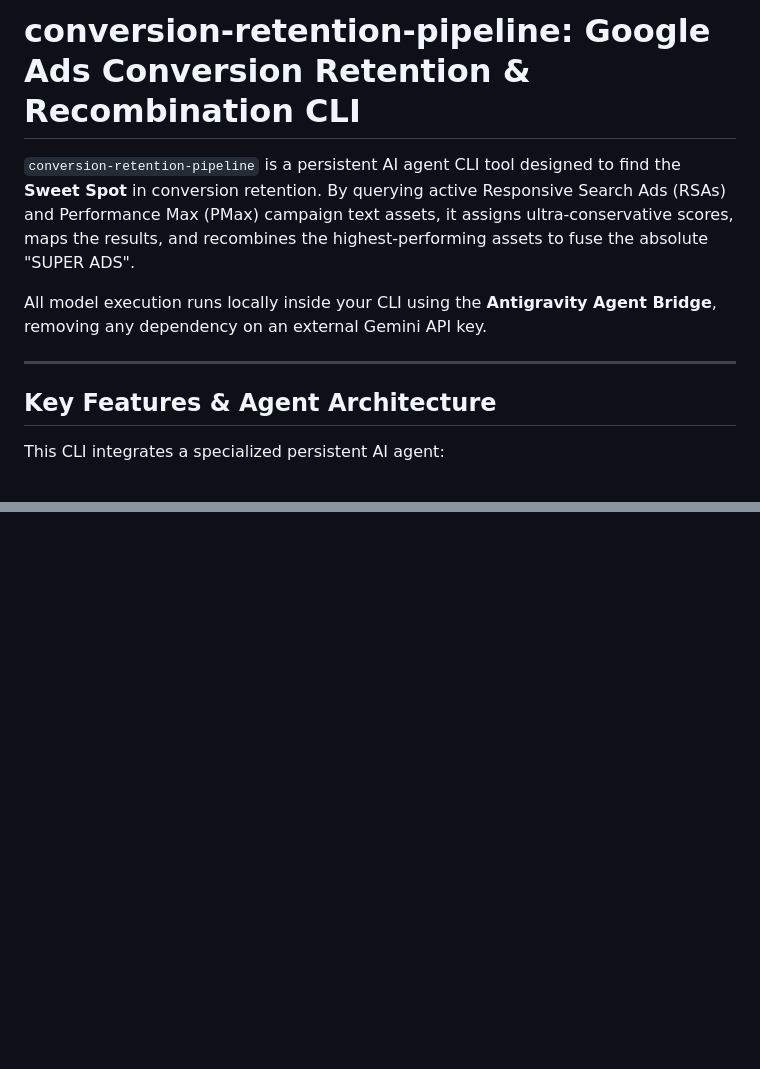
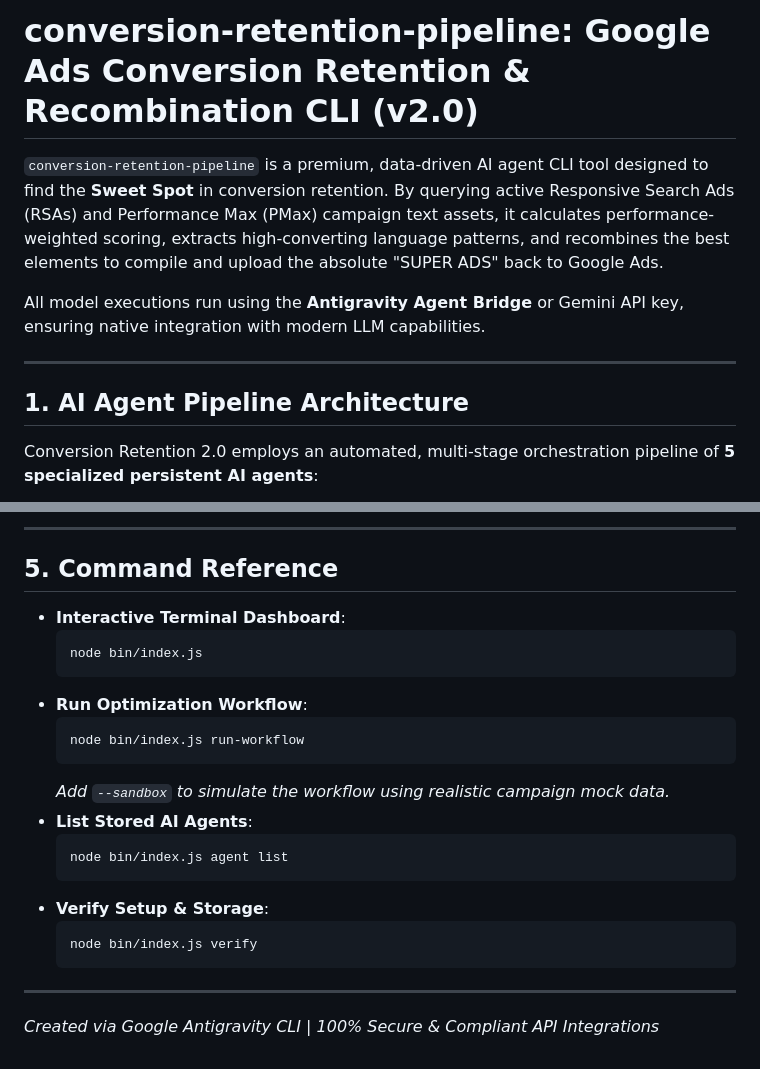
Before and after one commit to SlavaWagner/conversion-retention-pipeline, a Markdown page: README.md, 2 parts joined by grey strips. Drawn GitHub-style; blank space fills up the shorter version.

````diff
--- a/README.md
+++ b/README.md
@@ -1,12 +1,12 @@
-# conversion-retention-pipeline: Google Ads Conversion Retention & Recombination CLI
+# conversion-retention-pipeline: Google Ads Conversion Retention & Recombination CLI (v2.0)
 
-`conversion-retention-pipeline` is a persistent AI agent CLI tool designed to find the **Sweet Spot** in conversion retention. By querying active Responsive Search Ads (RSAs) and Performance Max (PMax) campaign text assets, it assigns ultra-conservative scores, maps the results, and recombines the highest-performing assets to fuse the absolute "SUPER ADS".
+`conversion-retention-pipeline` is a premium, data-driven AI agent CLI tool designed to find the **Sweet Spot** in conversion retention. By querying active Responsive Search Ads (RSAs) and Performance Max (PMax) campaign text assets, it calculates performance-weighted scoring, extracts high-converting language patterns, and recombines the best elements to compile and upload the absolute "SUPER ADS" back to Google Ads.
 
-All model execution runs locally inside your CLI using the **Antigravity Agent Bridge**, removing any dependency on an external Gemini API key.
+All model executions run using the **Antigravity Agent Bridge** or Gemini API key, ensuring native integration with modern LLM capabilities.
 
 ---
 
-## Key Features & Agent Architecture
+## 1. AI Agent Pipeline Architecture
 
-This CLI integrates a specialized persistent AI agent:
+Conversion Retention 2.0 employs an automated, multi-stage orchestration pipeline of **5 specialized persistent AI agents**:
 
@@ -79,0 +90,25 @@ This AI Agent was created with the help of Google Antigravity CLI
+---
+
+## 5. Command Reference
+
+*   **Interactive Terminal Dashboard**:
+    ```bash
+    node bin/index.js
+    ```
+*   **Run Optimization Workflow**:
+    ```bash
+    node bin/index.js run-workflow
+    ```
+    *Add `--sandbox` to simulate the workflow using realistic campaign mock data.*
+*   **List Stored AI Agents**:
+    ```bash
+    node bin/index.js agent list
+    ```
+*   **Verify Setup & Storage**:
+    ```bash
+    node bin/index.js verify
+    ```
+
+---
+
+*Created via Google Antigravity CLI | 100% Secure & Compliant API Integrations*
````
Also changed, not shown: other parts of README.md (+63 -53 lines).
